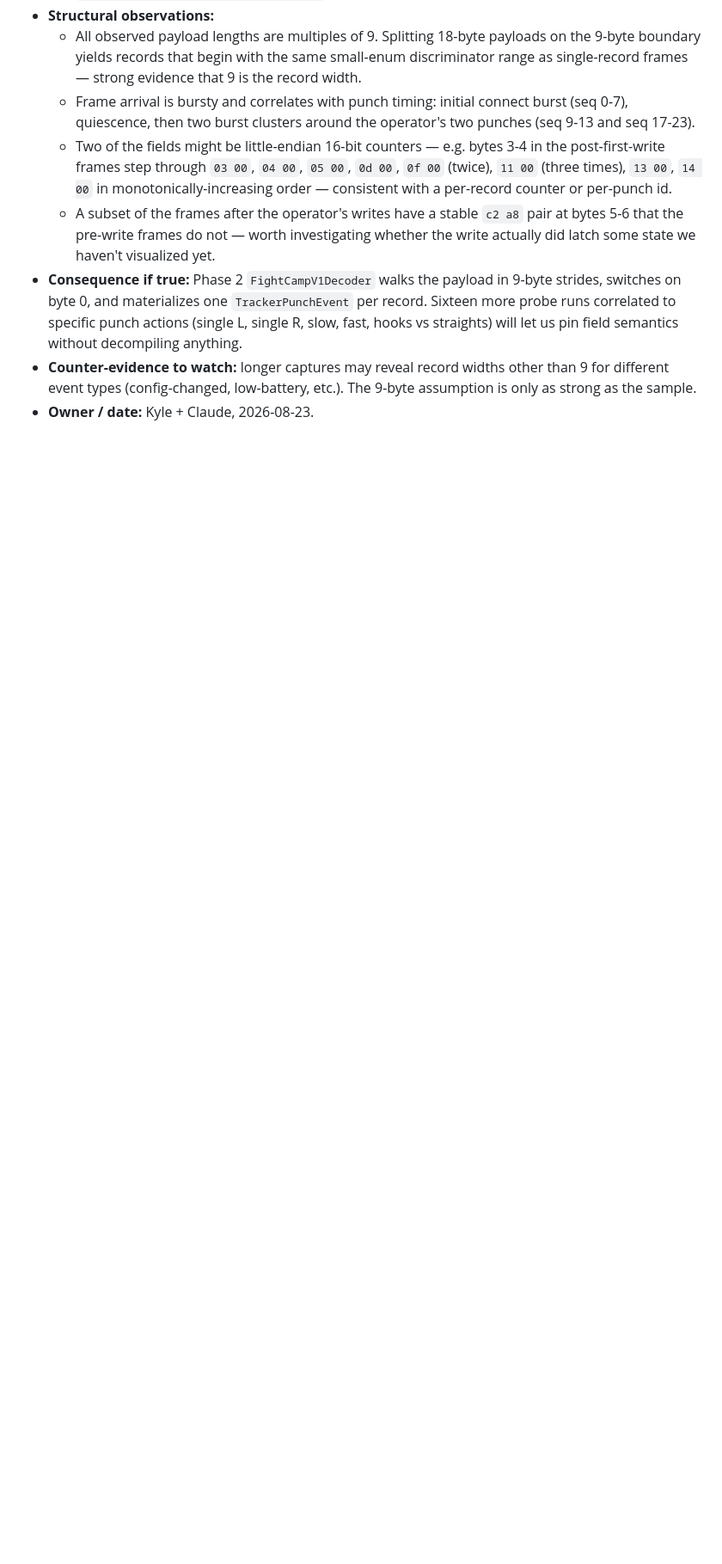
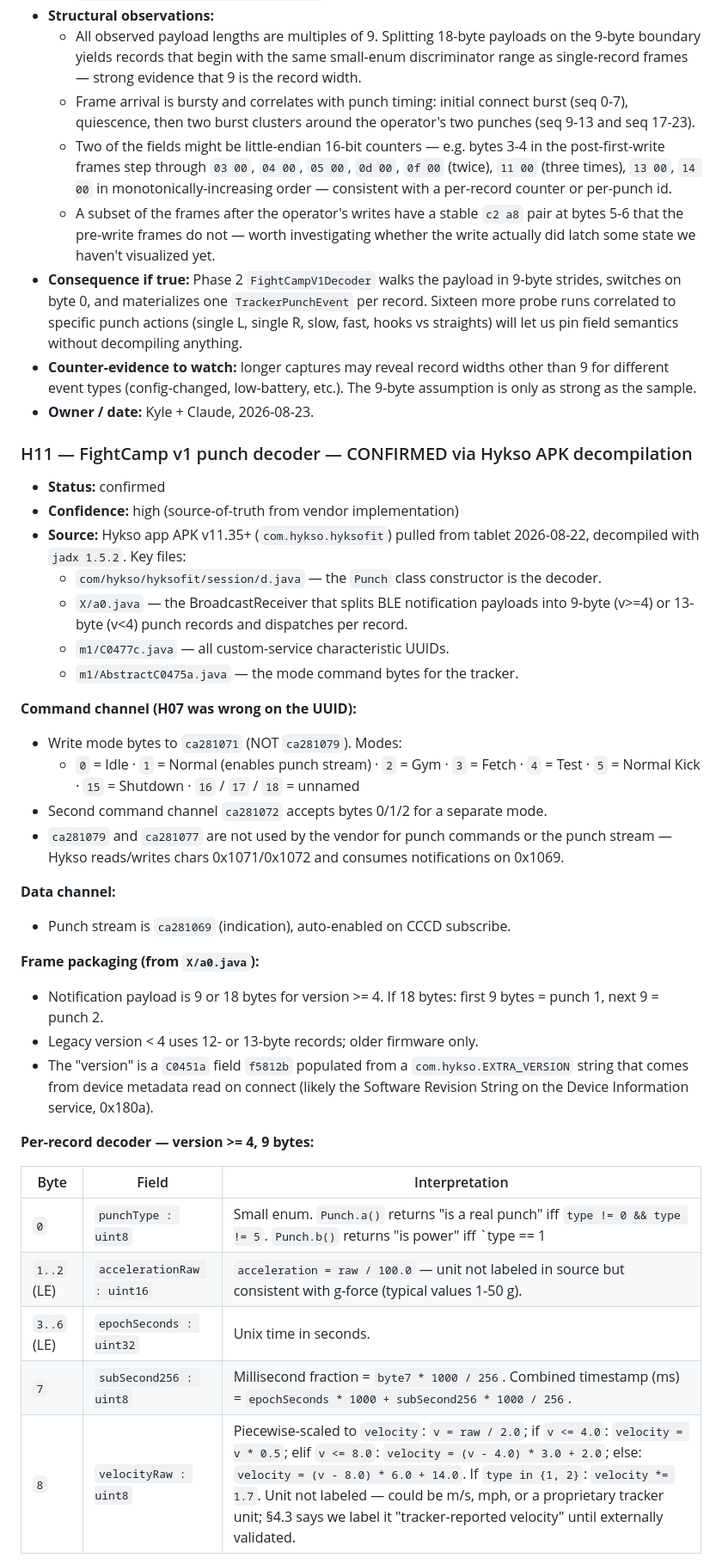
Before and after one commit to kyleruff1/punchCraft-Puncheokie, a Markdown page: docs/protocol/hypotheses.md, the part around one of its changes. Shown at 86% size. Rendered like a GitHub page; blank space fills up the shorter version.

```diff
--- a/docs/protocol/hypotheses.md
+++ b/docs/protocol/hypotheses.md
@@ -182,3 +182,38 @@ _(none yet — first entries are logged after the M01 official-app captures.)_
 - **Consequence if true:** Phase 2 `FightCampV1Decoder` walks the payload in 9-byte strides, switches on byte 0, and materializes one `TrackerPunchEvent` per record. Sixteen more probe runs correlated to specific punch actions (single L, single R, slow, fast, hooks vs straights) will let us pin field semantics without decompiling anything.
 - **Counter-evidence to watch:** longer captures may reveal record widths other than 9 for different event types (config-changed, low-battery, etc.). The 9-byte assumption is only as strong as the sample.
 - **Owner / date:** Kyle + Claude, 2026-08-23.
+
+### H11 — FightCamp v1 punch decoder — CONFIRMED via Hykso APK decompilation
+
+- **Status:** confirmed
+- **Confidence:** high (source-of-truth from vendor implementation)
+- **Source:** Hykso app APK v11.35+ (`com.hykso.hyksofit`) pulled from tablet 2026-08-22, decompiled with `jadx 1.5.2`. Key files:
+  - `com/hykso/hyksofit/session/d.java` — the `Punch` class constructor is the decoder.
+  - `X/a0.java` — the BroadcastReceiver that splits BLE notification payloads into 9-byte (v>=4) or 13-byte (v<4) punch records and dispatches per record.
+  - `m1/C0477c.java` — all custom-service characteristic UUIDs.
+  - `m1/AbstractC0475a.java` — the mode command bytes for the tracker.
+
+**Command channel (H07 was wrong on the UUID):**
+- Write mode bytes to `ca281071` (NOT `ca281079`). Modes:
+  - `0` = Idle · `1` = Normal (enables punch stream) · `2` = Gym · `3` = Fetch · `4` = Test · `5` = Normal Kick · `15` = Shutdown · `16` / `17` / `18` = unnamed
+- Second command channel `ca281072` accepts bytes 0/1/2 for a separate mode.
+- `ca281079` and `ca281077` are not used by the vendor for punch commands or the punch stream — Hykso reads/writes chars 0x1071/0x1072 and consumes notifications on 0x1069.
+
+**Data channel:**
+- Punch stream is `ca281069` (indication), auto-enabled on CCCD subscribe.
+
+**Frame packaging (from `X/a0.java`):**
+- Notification payload is 9 or 18 bytes for version >= 4. If 18 bytes: first 9 bytes = punch 1, next 9 = punch 2.
+- Legacy version < 4 uses 12- or 13-byte records; older firmware only.
+- The "version" is a `C0451a` field `f5812b` populated from a `com.hykso.EXTRA_VERSION` string that comes from device metadata read on connect (likely the Software Revision String on the Device Information service, 0x180a).
+
+**Per-record decoder — version >= 4, 9 bytes:**
+
+| Byte | Field | Interpretation |
+|---|---|---|
+| `0` | `punchType : uint8` | Small enum. `Punch.a()` returns "is a real punch" iff `type != 0 && type != 5`. `Punch.b()` returns "is power" iff `type == 1 || type == 2` (velocity is scaled ×1.7 for these). |
+| `1..2` (LE) | `accelerationRaw : uint16` | `acceleration = raw / 100.0` — unit not labeled in source but consistent with g-force (typical values 1-50 g). |
+| `3..6` (LE) | `epochSeconds : uint32` | Unix time in seconds. |
+| `7` | `subSecond256 : uint8` | Millisecond fraction = `byte7 * 1000 / 256`. Combined timestamp (ms) = `epochSeconds * 1000 + subSecond256 * 1000 / 256`. |
+| `8` | `velocityRaw : uint8` | Piecewise-scaled to `velocity`: `v = raw / 2.0`; if `v <= 4.0`: `velocity = v * 0.5`; elif `v <= 8.0`: `velocity = (v - 4.0) * 3.0 + 2.0`; else: `velocity = (v - 8.0) * 6.0 + 14.0`. If `type in {1, 2}`: `velocity *= 1.7`. Unit not labeled — could be m/s, mph, or a proprietary tracker unit; §4.3 says we label it "tracker-reported velocity" until externally validated. |
+
```
Also changed, not shown: other parts of docs/protocol/hypotheses.md (+29 -0 lines).
